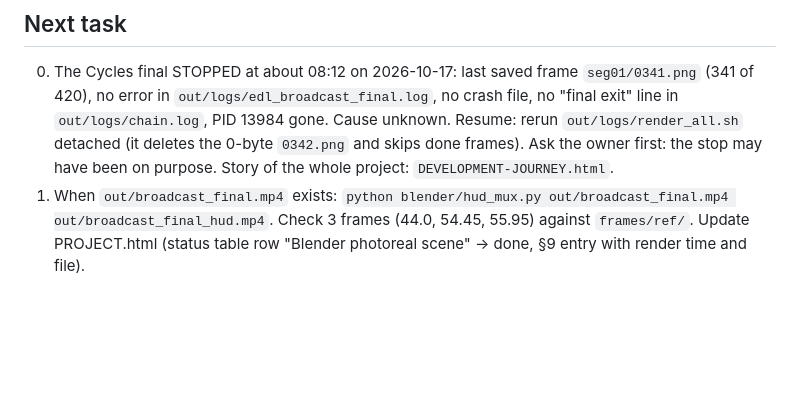
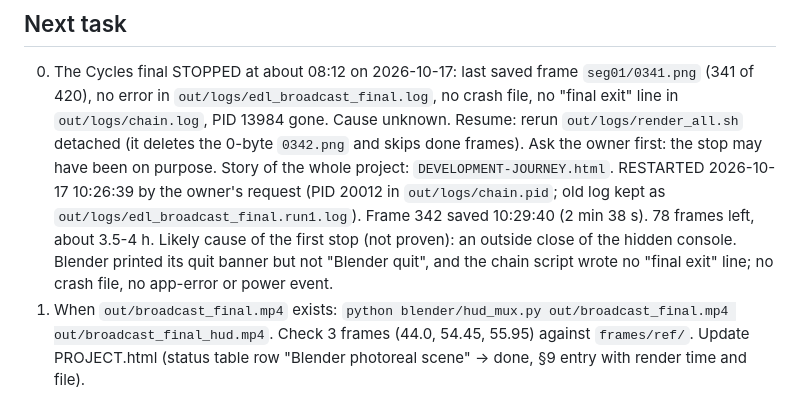
Before and after one commit to az9713/roadster-physics, a Markdown page: HANDOFF.md, the part around the change. Drawn GitHub-style; blank space fills up the shorter version.

Commit message:
HANDOFF: Cycles final restarted at frame 342
Co-Authored-By: Claude Opus 5.5 <noreply@anthropic.com>
Claude-Session: https://claude.ai/code/session_01SydaMQnowT8RUr59p95ctc

```diff
--- a/HANDOFF.md
+++ b/HANDOFF.md
@@ -105,6 +105,10 @@ render it once in Chrome. Add a PROJECT.html §9 line.
    `out/logs/edl_broadcast_final.log`, no crash file, no "final exit" line in `out/logs/chain.log`, PID 13984 gone. Cause
    unknown. Resume: rerun `out/logs/render_all.sh` detached (it deletes the 0-byte `0342.png` and skips done frames).
    Ask the owner first: the stop may have been on purpose. Story of the whole project: `DEVELOPMENT-JOURNEY.html`.
+   RESTARTED 2026-10-17 10:26:39 by the owner's request (PID 20012 in `out/logs/chain.pid`; old log kept as
+   `out/logs/edl_broadcast_final.run1.log`). Frame 342 saved 10:29:40 (2 min 38 s). 78 frames left, about 3.5-4 h.
+   Likely cause of the first stop (not proven): an outside close of the hidden console. Blender printed its quit banner
+   but not "Blender quit", and the chain script wrote no "final exit" line; no crash file, no app-error or power event.
 1. When `out/broadcast_final.mp4` exists: `python blender/hud_mux.py out/broadcast_final.mp4 out/broadcast_final_hud.mp4`.
    Check 3 frames (44.0, 54.45, 55.95) against `frames/ref/`. Update PROJECT.html (status table row "Blender
    photoreal scene" -> done, §9 entry with render time and file).
```
